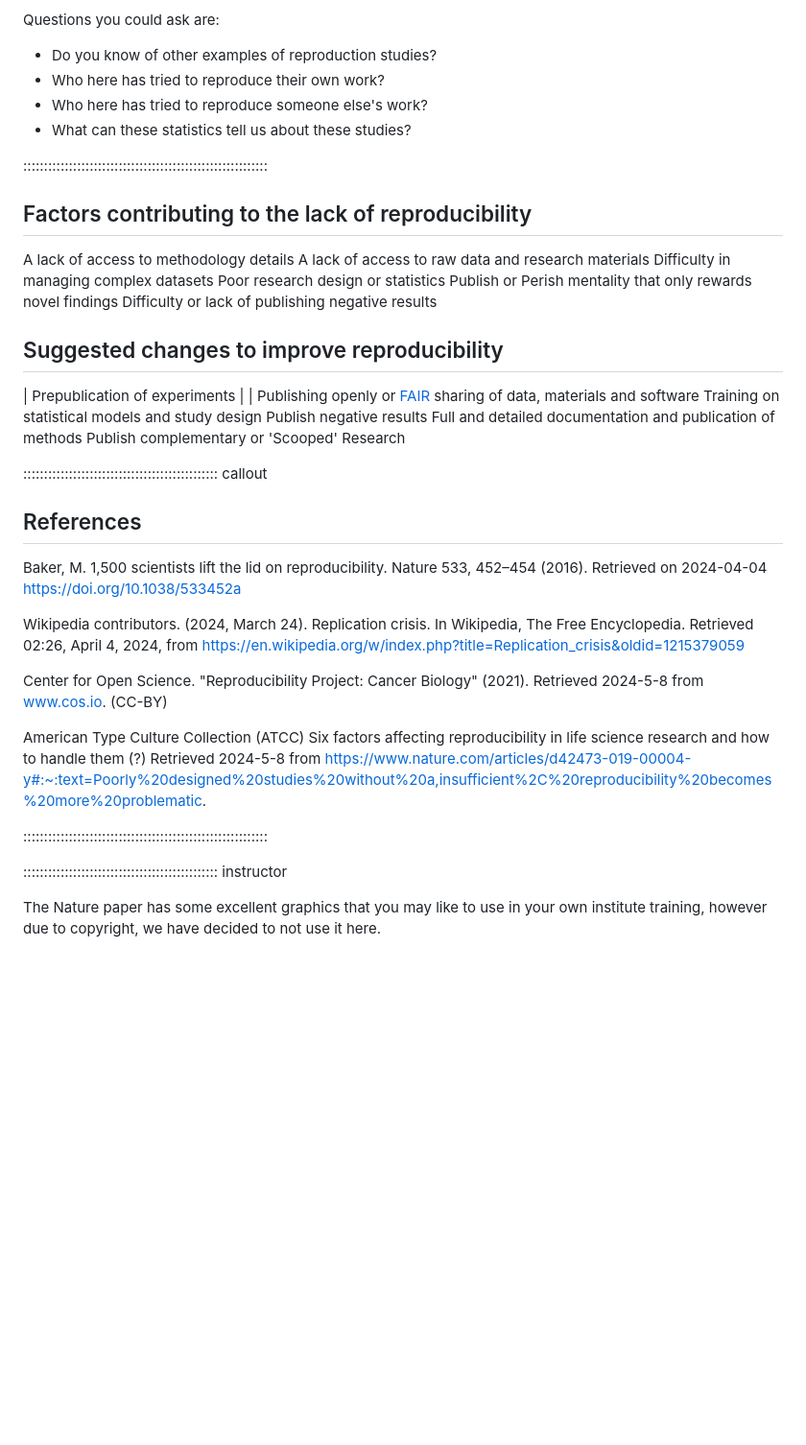
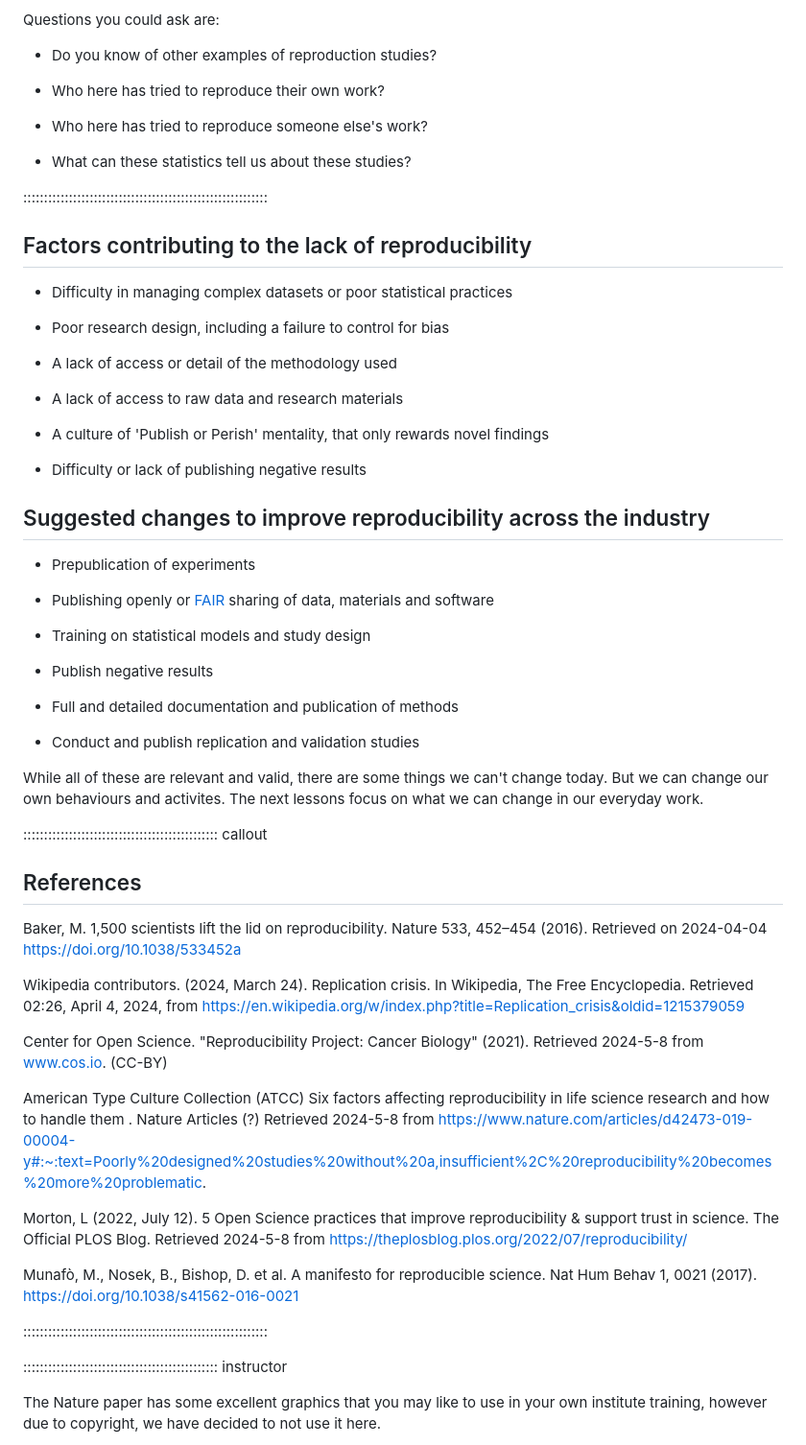
Before and after one commit to da5nsy/ReproducibleResearch, a Markdown page: episodes/whydoesRRmatter.md, the part around the change printed below. Shown: that part at 96% size. Rendered like a GitHub page; blank space fills up the shorter version.

Commit message:
draft of why matter done

```diff
--- a/episodes/whydoesRRmatter.md
+++ b/episodes/whydoesRRmatter.md
@@ -99,9 +117,13 @@ This is a good time to stop and ask people about their own knowledge and experie
 Questions you could ask are:
 
  - Do you know of other examples of reproduction studies?
+
  - Who here has tried to reproduce their own work?
+
  - Who here has tried to reproduce someone else's work?
+
  - What can these statistics tell us about these studies?
+
 
 
 :::::::::::::::::::::::::::::::::::::::::::::::::::::::::::
@@ -111,22 +133,43 @@ Questions you could ask are:
 ## Factors contributing to the lack of reproducibility
 
 
-A lack of access to methodology details
-A lack of access to raw data and research materials
-Difficulty in managing complex datasets
-Poor research design or statistics
-Publish or Perish mentality that only rewards novel findings
-Difficulty or lack of publishing negative results
+- Difficulty in managing complex datasets or poor statistical practices
+
+- Poor research design, including a failure to control for bias
+
+- A lack of access or detail of the methodology used
+
+- A lack of access to raw data and research materials
+
+- A culture of 'Publish or Perish' mentality, that only rewards novel findings
+
+- Difficulty or lack of publishing negative results
 
 
-## Suggested changes to improve reproducibility
+## Suggested changes to improve reproducibility across the industry
 
-| Prepublication of experiments | |
-Publishing openly or [FAIR](https://ardc.edu.au/resource/fair-data/) sharing of data, materials and software
-Training on statistical models and study design
-Publish negative results
-Full and detailed documentation and publication of methods
-Publish complementary or 'Scooped' Research
+
+- Prepublication of experiments
+
+- Publishing openly or [FAIR](https://ardc.edu.au/resource/fair-data/) sharing of data, materials and software
+
+- Training on statistical models and study design
+
+- Publish negative results
+
+- Full and detailed documentation and publication of methods
+
+- Conduct and publish replication and validation studies
+
+
+
+
+
+While all of these are relevant and valid, there are some things we can't change today. But we can change our own behaviours and activites. The next lessons focus on what we can change in our everyday work.
+
+
+
+
 
 ::::::::::::::::::::::::::::::::::::::::::::::: callout
 
@@ -138,9 +181,14 @@ Wikipedia contributors. (2024, March 24). Replication crisis. In Wikipedia, The
 
 Center for Open Science. "Reproducibility Project: Cancer Biology" (2021). Retrieved 2024-5-8 from www.cos.io. (CC-BY)
 
-American Type Culture Collection (ATCC) Six factors affecting reproducibility in life science research and how to handle them (?) Retrieved 2024-5-8 from https://www.nature.com/articles/d42473-019-00004-y#:~:text=Poorly%20designed%20studies%20without%20a,insufficient%2C%20reproducibility%20becomes%20more%20problematic.
+American Type Culture Collection (ATCC) Six factors affecting reproducibility in life science research and how to handle them . Nature Articles (?) Retrieved 2024-5-8 from https://www.nature.com/articles/d42473-019-00004-y#:~:text=Poorly%20designed%20studies%20without%20a,insufficient%2C%20reproducibility%20becomes%20more%20problematic.
+
+Morton, L (2022, July 12). 5 Open Science practices that improve reproducibility & support trust in science. The Official PLOS Blog. Retrieved 2024-5-8 from https://theplosblog.plos.org/2022/07/reproducibility/
+
+Munafò, M., Nosek, B., Bishop, D. et al. A manifesto for reproducible science. Nat Hum Behav 1, 0021 (2017). https://doi.org/10.1038/s41562-016-0021
 
 :::::::::::::::::::::::::::::::::::::::::::::::::::::::::::
+
 
 ::::::::::::::::::::::::::::::::::::::::::::::: instructor
 
```
Also changed, not shown: other parts of episodes/whydoesRRmatter.md (+20 -2 lines).
